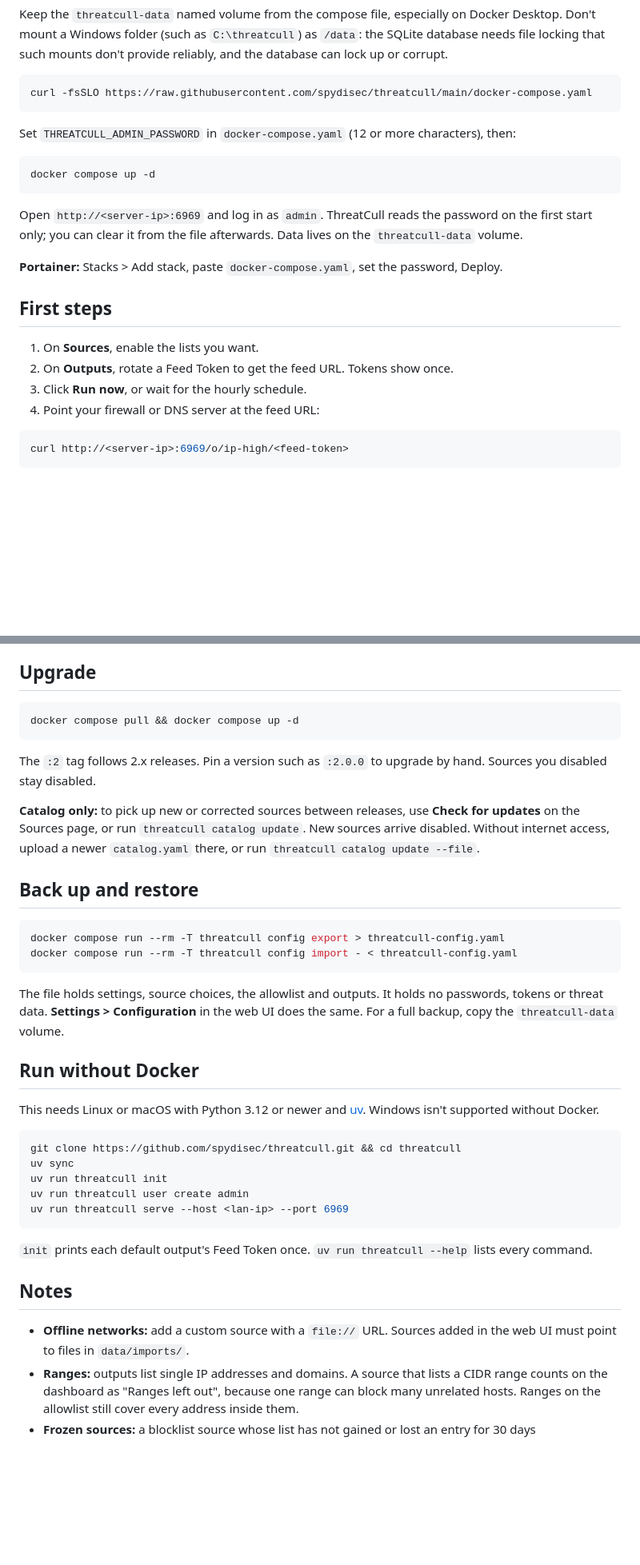
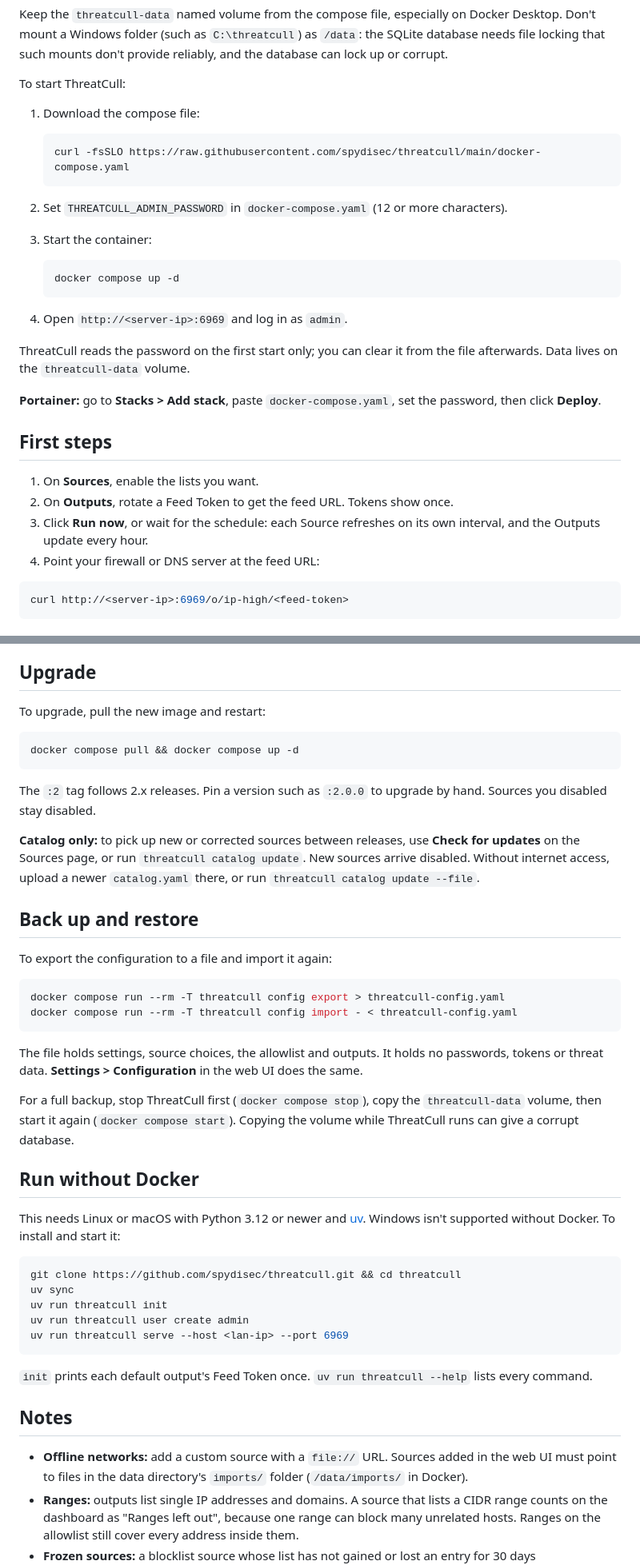
Before and after one commit to spydisec/threatcull, a Markdown page: README.md, 2 parts joined by grey strips. Shown at 80% size. Drawn GitHub-style; blank space fills up the shorter version.

Commit message:
docs(readme): stop before copying the volume, number the Quick start
A documentation audit of the README found one unsafe instruction:
copying the threatcull-data volume while ThreatCull runs can give a
corrupt SQLite database, so the full-backup advice now stops the
container first. The Quick start is numbered steps, the platform table
and every code sample have an introducing sentence, the opening says
who ThreatCull is for and what it doesn't do, the schedule wording
matches the scheduler (per-Source refresh, hourly Compile), and the
imports folder names its Docker path.

Co-Authored-By: Claude Opus 5.5 <noreply@anthropic.com>
(cherry picked from commit 309ac6c278245802c29575515d233d0945e189fb)

````diff
--- a/README.md
+++ b/README.md
@@ -60,26 +67,35 @@ Keep the `threatcull-data` named volume from the compose file, especially on Doc
 Don't mount a Windows folder (such as `C:\threatcull`) as `/data`: the SQLite database needs file
 locking that such mounts don't provide reliably, and the database can lock up or corrupt.
 
-```bash
-curl -fsSLO https://raw.githubusercontent.com/spydisec/threatcull/main/docker-compose.yaml
-```
+To start ThreatCull:
 
-Set `THREATCULL_ADMIN_PASSWORD` in `docker-compose.yaml` (12 or more characters), then:
+1. Download the compose file:
 
-```bash
-docker compose up -d
-```
+   ```bash
+   curl -fsSLO https://raw.githubusercontent.com/spydisec/threatcull/main/docker-compose.yaml
+   ```
 
-Open `http://<server-ip>:6969` and log in as `admin`. ThreatCull reads the password on the first
-start only; you can clear it from the file afterwards. Data lives on the `threatcull-data` volume.
+2. Set `THREATCULL_ADMIN_PASSWORD` in `docker-compose.yaml` (12 or more characters).
+3. Start the container:
 
-**Portainer:** Stacks > Add stack, paste `docker-compose.yaml`, set the password, Deploy.
+   ```bash
+   docker compose up -d
+   ```
+
+4. Open `http://<server-ip>:6969` and log in as `admin`.
+
+ThreatCull reads the password on the first start only; you can clear it from the file afterwards.
+Data lives on the `threatcull-data` volume.
+
+**Portainer:** go to **Stacks > Add stack**, paste `docker-compose.yaml`, set the password, then click
+**Deploy**.
 
 ## First steps
 
 1. On **Sources**, enable the lists you want.
 2. On **Outputs**, rotate a Feed Token to get the feed URL. Tokens show once.
-3. Click **Run now**, or wait for the hourly schedule.
+3. Click **Run now**, or wait for the schedule: each Source refreshes on its own interval, and the
+   Outputs update every hour.
 4. Point your firewall or DNS server at the feed URL:
 
 ```bash
@@ -132,6 +148,8 @@ VPS):
 
 ## Upgrade
 
+To upgrade, pull the new image and restart:
+
 ```bash
 docker compose pull && docker compose up -d
 ```
@@ -145,19 +163,24 @@ internet access, upload a newer `catalog.yaml` there, or run `threatcull catalog
 
 ## Back up and restore
 
+To export the configuration to a file and import it again:
+
 ```bash
 docker compose run --rm -T threatcull config export > threatcull-config.yaml
 docker compose run --rm -T threatcull config import - < threatcull-config.yaml
 ```
 
 The file holds settings, source choices, the allowlist and outputs. It holds no passwords,
-tokens or threat data. **Settings > Configuration** in the web UI does the same. For a full backup,
-copy the `threatcull-data` volume.
+tokens or threat data. **Settings > Configuration** in the web UI does the same.
+
+For a full backup, stop ThreatCull first (`docker compose stop`), copy the `threatcull-data` volume,
+then start it again (`docker compose start`). Copying the volume while ThreatCull runs can give a
+corrupt database.
 
 ## Run without Docker
 
 This needs Linux or macOS with Python 3.12 or newer and [uv](https://docs.astral.sh/uv/). Windows
-isn't supported without Docker.
+isn't supported without Docker. To install and start it:
 
 ```bash
 git clone https://github.com/spydisec/threatcull.git && cd threatcull
@@ -172,7 +195,7 @@ uv run threatcull serve --host <lan-ip> --port 6969
 ## Notes
 
 - **Offline networks:** add a custom source with a `file://` URL. Sources added in the web UI must
-  point to files in `data/imports/`.
+  point to files in the data directory's `imports/` folder (`/data/imports/` in Docker).
 - **Ranges:** outputs list single IP addresses and domains. A source that lists a CIDR range counts on
   the dashboard as "Ranges left out", because one range can block many unrelated hosts. Ranges on
   the allowlist still cover every address inside them.
````
Also changed, not shown: other parts of README.md (+10 -1 lines), CHANGELOG.md (+6 -0 lines).
